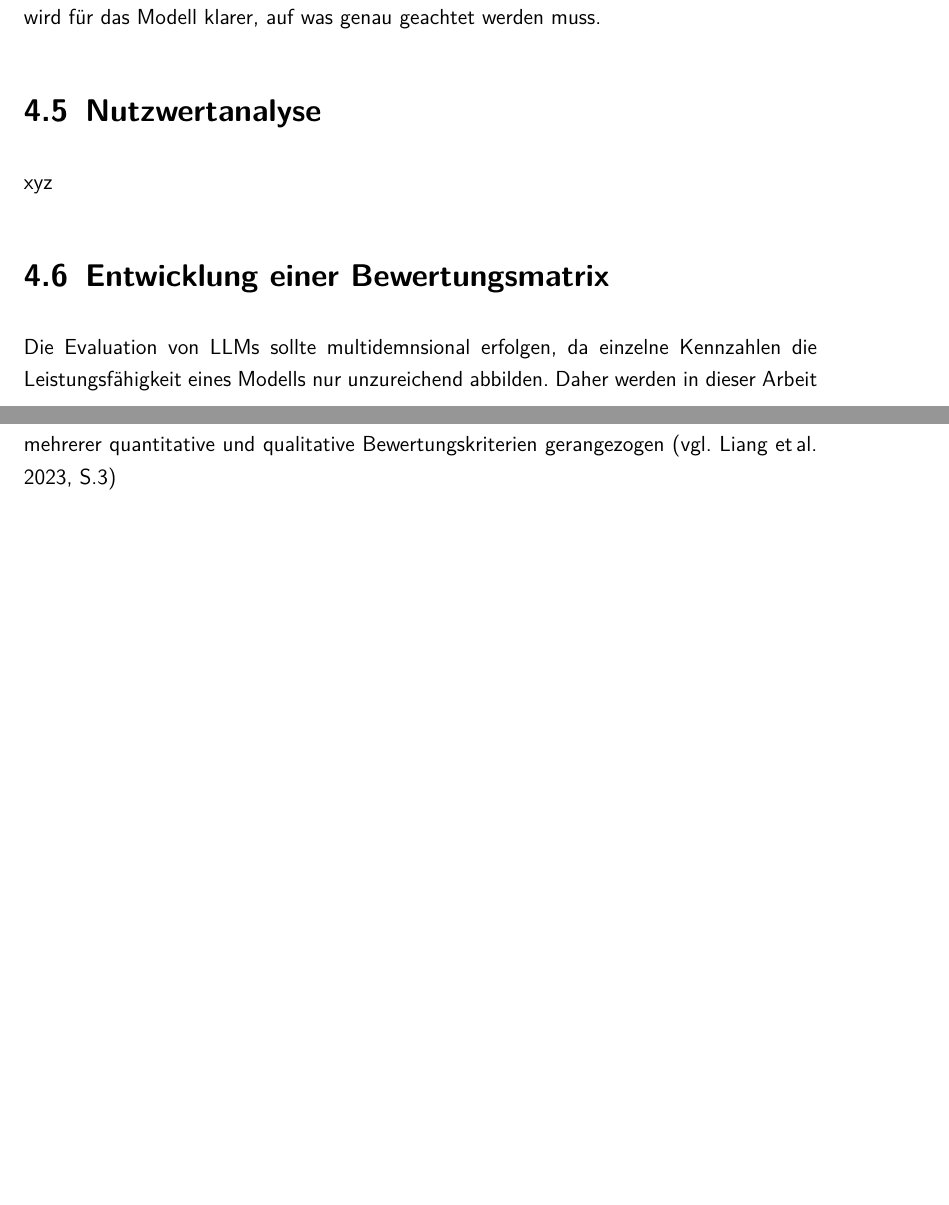
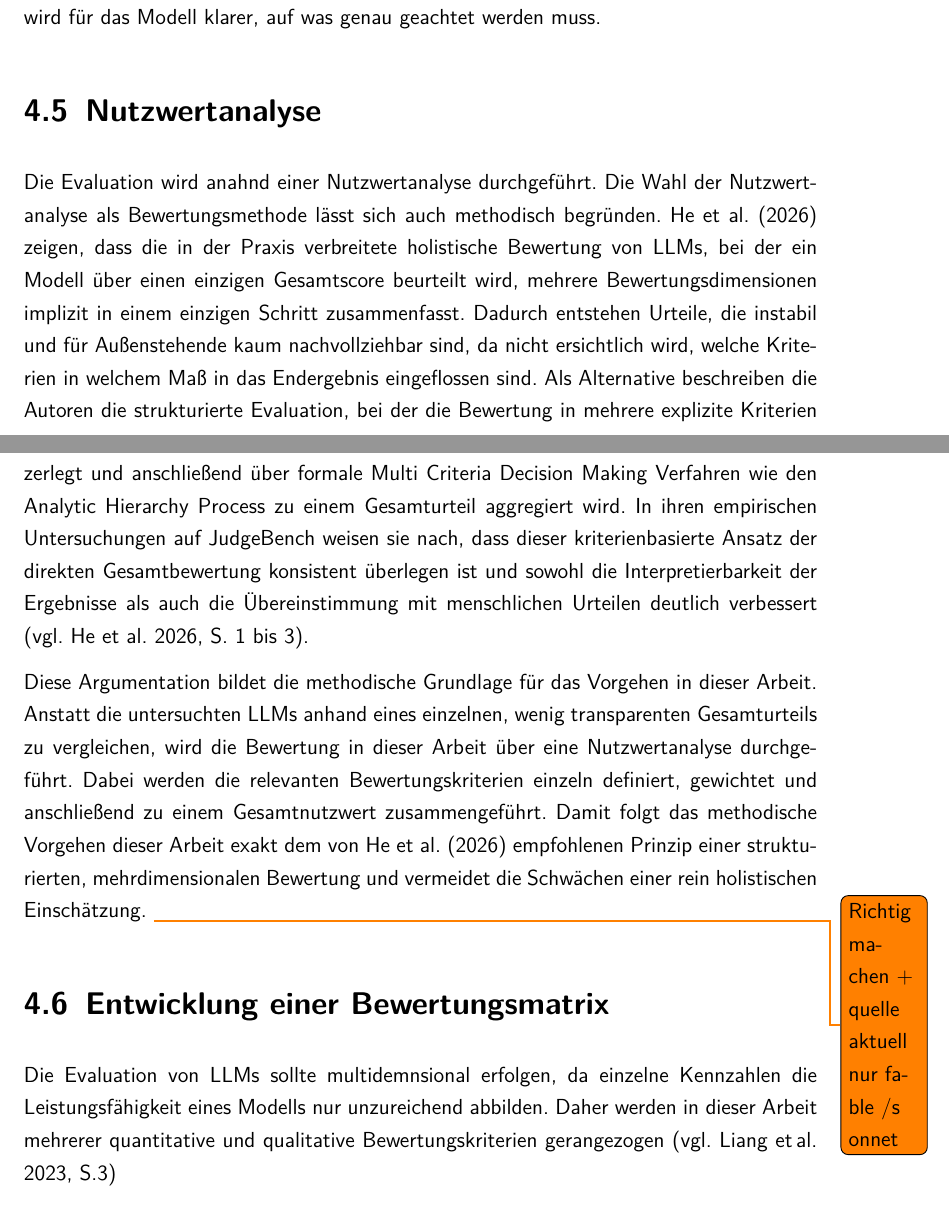
Before and after one commit to leoferglas/Projektarbeit_2, a LaTeX document (LaTeX/master.tex, which reads LaTeX/evaluationsdesign.tex): two parts of pages 19 and 20 of 30, joined at a grey line, cut so that both start at the same text, the shorter picture padded with empty space. Compiled offline with pdfLaTeX.

Commit message:
nutzwertanalyse

```diff
--- a/LaTeX/evaluationsdesign.tex
+++ b/LaTeX/evaluationsdesign.tex
@@ -24,7 +24,9 @@ Das Prompt Engineering beschreibt einen der wichtigsten Bestandteile eines \ac{K
 Zudem bekommt das Modelle eine klar definierte Aufgabe. Dies hilft dem Modell die genauen Angaben zu befolgen und nicht am Thema vorbei oder nicht detailiert genug zu antworten. Durch die Angaben des Kontext  wird für das Modell klarer, auf was genau geachtet werden muss.
 
 \section{Nutzwertanalyse}
-xyz
+Die Evaluation wird anahnd einer Nutzwertanalyse durchgeführt. Die Wahl der Nutzwertanalyse als Bewertungsmethode lässt sich auch methodisch begründen. He et al. (2026) zeigen, dass die in der Praxis verbreitete holistische Bewertung von LLMs, bei der ein Modell über einen einzigen Gesamtscore beurteilt wird, mehrere Bewertungsdimensionen implizit in einem einzigen Schritt zusammenfasst. Dadurch entstehen Urteile, die instabil und für Außenstehende kaum nachvollziehbar sind, da nicht ersichtlich wird, welche Kriterien in welchem Maß in das Endergebnis eingeflossen sind. Als Alternative beschreiben die Autoren die strukturierte Evaluation, bei der die Bewertung in mehrere explizite Kriterien zerlegt und anschließend über formale Multi Criteria Decision Making Verfahren wie den Analytic Hierarchy Process zu einem Gesamturteil aggregiert wird. In ihren empirischen Untersuchungen auf JudgeBench weisen sie nach, dass dieser kriterienbasierte Ansatz der direkten Gesamtbewertung konsistent überlegen ist und sowohl die Interpretierbarkeit der Ergebnisse als auch die Übereinstimmung mit menschlichen Urteilen deutlich verbessert (vgl. He et al. 2026, S. 1 bis 3).
+
+Diese Argumentation bildet die methodische Grundlage für das Vorgehen in dieser Arbeit. Anstatt die untersuchten LLMs anhand eines einzelnen, wenig transparenten Gesamturteils zu vergleichen, wird die Bewertung in dieser Arbeit über eine Nutzwertanalyse durchgeführt. Dabei werden die relevanten Bewertungskriterien einzeln definiert, gewichtet und anschließend zu einem Gesamtnutzwert zusammengeführt. Damit folgt das methodische Vorgehen dieser Arbeit exakt dem von He et al. (2026) empfohlenen Prinzip einer strukturierten, mehrdimensionalen Bewertung und vermeidet die Schwächen einer rein holistischen Einschätzung. \todo{Richtig machen + quelle aktuell nur fable /s onnet}
 
 
 \section{Entwicklung einer Bewertungsmatrix}
```
Also changed, not shown: LaTeX/master.pdf.
